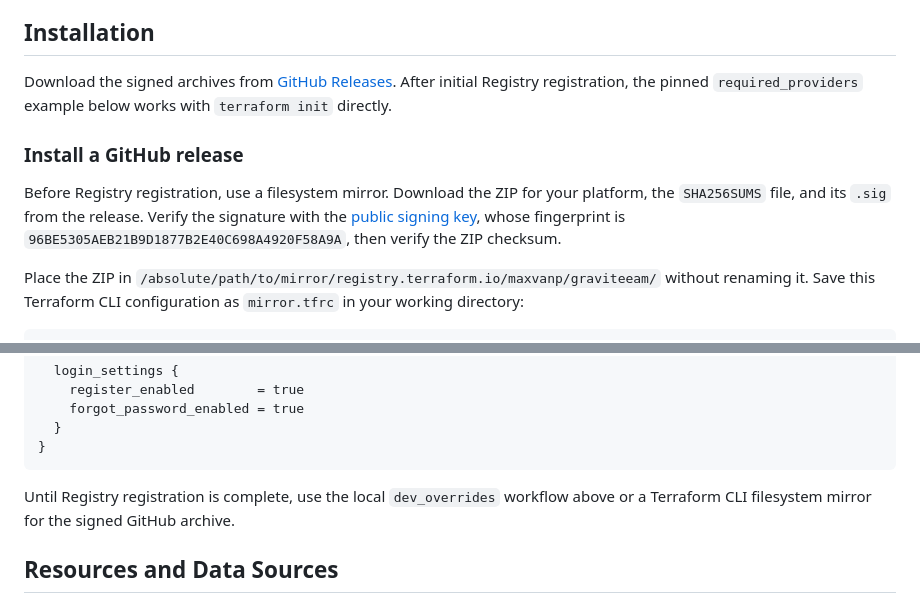
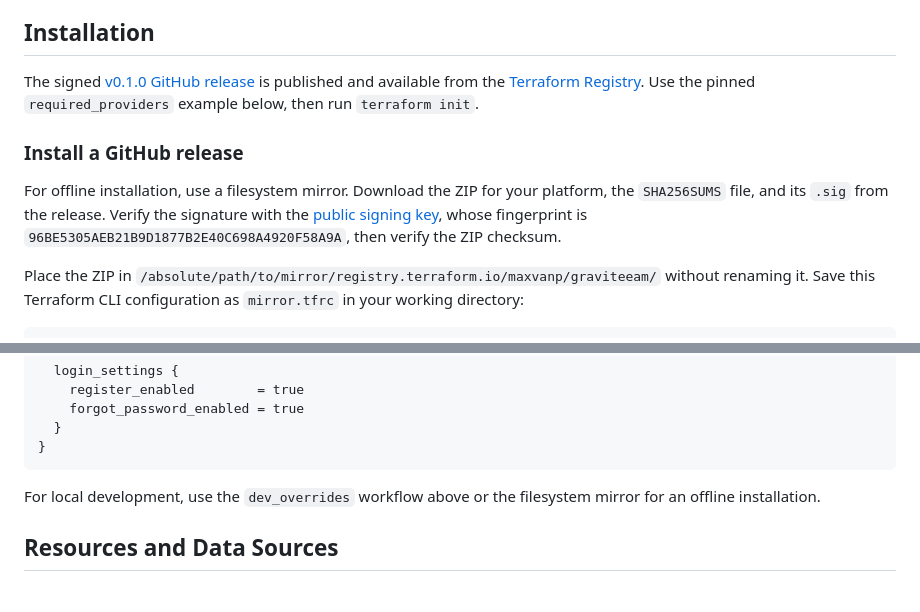
Before and after one commit to maxvanp/terraform-provider-graviteeam, a Markdown page: README.md, 2 parts joined by grey strips. GitHub-like rendering.

Commit message:
docs(release): record verified Terraform Registry publication

````diff
--- a/README.md
+++ b/README.md
@@ -24,11 +24,11 @@ Until `v1.0.0`, compatibility may still evolve as the Gravitee AM API changes. A
 
 ## Installation
 
-Download the signed archives from [GitHub Releases](https://github.com/maxvanp/terraform-provider-graviteeam/releases/tag/v0.1.0). After initial Registry registration, the pinned `required_providers` example below works with `terraform init` directly.
+The signed [v0.1.0 GitHub release](https://github.com/maxvanp/terraform-provider-graviteeam/releases/tag/v0.1.0) is published and available from the [Terraform Registry](https://registry.terraform.io/providers/maxvanp/graviteeam/0.1.0). Use the pinned `required_providers` example below, then run `terraform init`.
 
 ### Install a GitHub release
 
-Before Registry registration, use a filesystem mirror. Download the ZIP for your platform, the `SHA256SUMS` file, and its `.sig` from the release. Verify the signature with the [public signing key](docs/release-signing-key.asc), whose fingerprint is `96BE5305AEB21B9D1877B2E40C698A4920F58A9A`, then verify the ZIP checksum.
+For offline installation, use a filesystem mirror. Download the ZIP for your platform, the `SHA256SUMS` file, and its `.sig` from the release. Verify the signature with the [public signing key](docs/release-signing-key.asc), whose fingerprint is `96BE5305AEB21B9D1877B2E40C698A4920F58A9A`, then verify the ZIP checksum.
 
 Place the ZIP in `/absolute/path/to/mirror/registry.terraform.io/maxvanp/graviteeam/` without renaming it. Save this Terraform CLI configuration as `mirror.tfrc` in your working directory:
 
@@ -102,7 +102,7 @@ resource "graviteeam_domain" "example" {
 }
 ```
 
-Until Registry registration is complete, use the local `dev_overrides` workflow above or a Terraform CLI filesystem mirror for the signed GitHub archive.
+For local development, use the `dev_overrides` workflow above or the filesystem mirror for an offline installation.
 
 ## Resources and Data Sources
 
````
Also changed, not shown: docs/publishability-baseline.md (+16 -17 lines).
